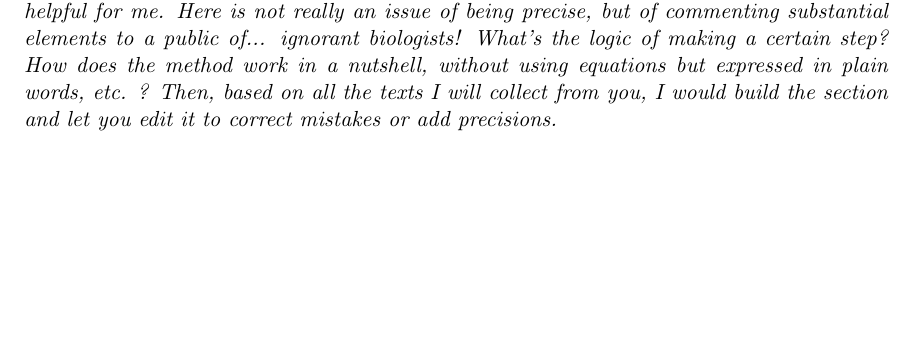
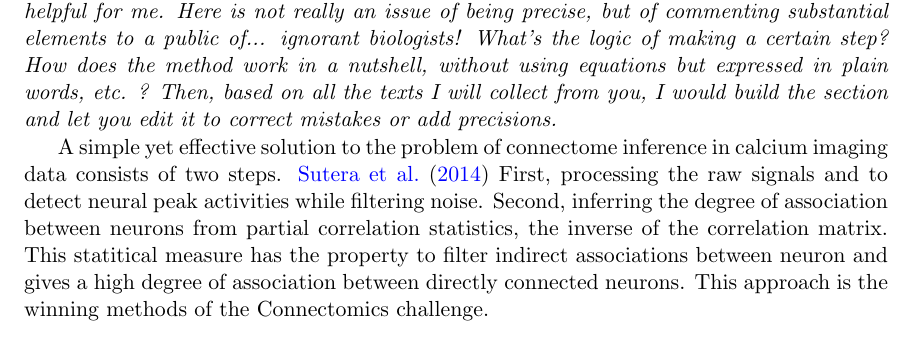
Before and after one commit to asutera/paper-connectomics, a LaTeX thesis (crowdsource/article.tex): part of the page, cut so that both start at the same text, the shorter picture padded with empty space. Compiled offline with pdfLaTeX.

Commit message:
Decsribe method

```diff
--- a/crowdsource/article.tex
+++ b/crowdsource/article.tex
@@ -40,3 +40,11 @@ would build the section and let you edit it to correct mistakes or add
 precisions.
 }
 
+A simple yet effective solution to the problem of connectome inference in
+calcium imaging data consists of two steps. \cite{sutera2014simple} First,
+processing the raw signals and to detect neural peak activities while filtering
+noise. Second, inferring the degree of association between neurons from partial
+correlation statistics, the inverse of the correlation matrix. This statitical
+measure has the property to filter indirect associations between neuron and
+gives a high degree of association between directly connected neurons. This
+approach is the winning methods of the Connectomics challenge.
```
Also changed, not shown: crowdsource/article.tex (5 more changed lines).
